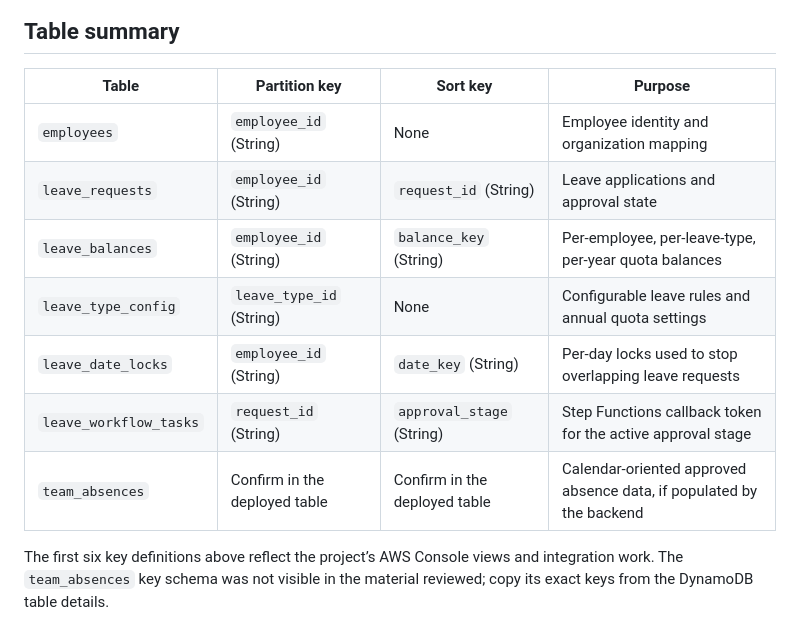
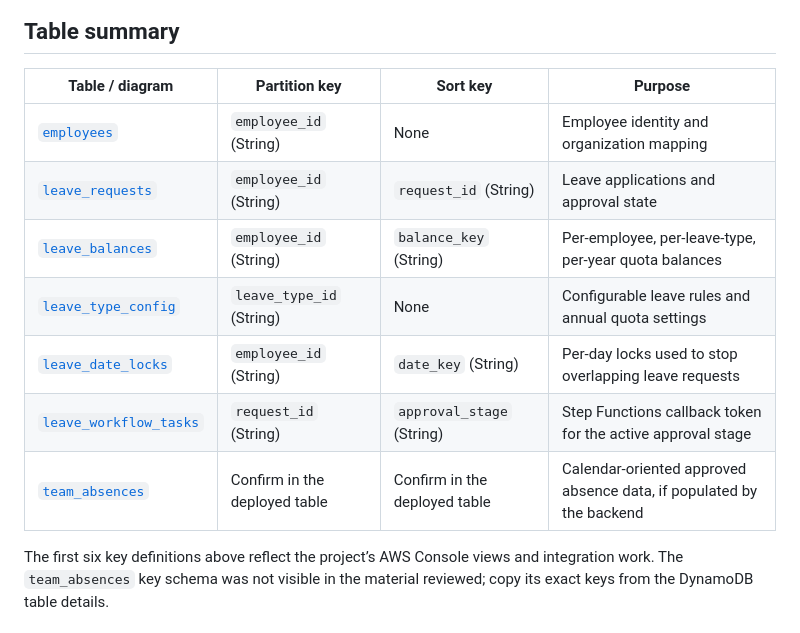
Before and after one commit to preethikakarla551/smart-leave-absence-management-engine, a Markdown page: docs/dynamodb-schema.md, the part around one of its changes. GitHub-like rendering.

```diff
--- a/docs/dynamodb-schema.md
+++ b/docs/dynamodb-schema.md
@@ -6,15 +6,15 @@ This document records the Smart Leave Engine tables and indexes discussed for th
 
 ## Table summary
 
-| Table | Partition key | Sort key | Purpose |
+| Table / diagram | Partition key | Sort key | Purpose |
 | --- | --- | --- | --- |
-| `employees` | `employee_id` (String) | None | Employee identity and organization mapping |
-| `leave_requests` | `employee_id` (String) | `request_id` (String) | Leave applications and approval state |
-| `leave_balances` | `employee_id` (String) | `balance_key` (String) | Per-employee, per-leave-type, per-year quota balances |
-| `leave_type_config` | `leave_type_id` (String) | None | Configurable leave rules and annual quota settings |
-| `leave_date_locks` | `employee_id` (String) | `date_key` (String) | Per-day locks used to stop overlapping leave requests |
-| `leave_workflow_tasks` | `request_id` (String) | `approval_stage` (String) | Step Functions callback token for the active approval stage |
-| `team_absences` | Confirm in the deployed table | Confirm in the deployed table | Calendar-oriented approved absence data, if populated by the backend |
+| [`employees`](schema/employees.md) | `employee_id` (String) | None | Employee identity and organization mapping |
+| [`leave_requests`](schema/leave-requests.md) | `employee_id` (String) | `request_id` (String) | Leave applications and approval state |
+| [`leave_balances`](schema/leave-balances.md) | `employee_id` (String) | `balance_key` (String) | Per-employee, per-leave-type, per-year quota balances |
+| [`leave_type_config`](schema/leave-type-config.md) | `leave_type_id` (String) | None | Configurable leave rules and annual quota settings |
+| [`leave_date_locks`](schema/leave-date-locks.md) | `employee_id` (String) | `date_key` (String) | Per-day locks used to stop overlapping leave requests |
+| [`leave_workflow_tasks`](schema/leave-workflow-tasks.md) | `request_id` (String) | `approval_stage` (String) | Step Functions callback token for the active approval stage |
+| [`team_absences`](schema/team-absences.md) | Confirm in the deployed table | Confirm in the deployed table | Calendar-oriented approved absence data, if populated by the backend |
 
 The first six key definitions above reflect the project’s AWS Console views and integration work. The `team_absences` key schema was not visible in the material reviewed; copy its exact keys from the DynamoDB table details.
 
```
Also changed, not shown: other parts of docs/dynamodb-schema.md (+1 -1 lines), README.md (+23 -2 lines), docs/schema/employees.md (added, +20 -0 lines), docs/schema/leave-balances.md (added, +19 -0 lines), docs/schema/leave-date-locks.md (added, +14 -0 lines), docs/schema/leave-requests.md (added, +21 -0 lines), docs/schema/leave-type-config.md (added, +16 -0 lines), docs/schema/leave-workflow-tasks.md (added, +18 -0 lines), docs/schema/team-absences.md (added, +14 -0 lines), docs/screenshots/notification-48-hour-alert-details.png (added), docs/screenshots/notification-48-hour-alert-email.png (added), docs/screenshots/notification-manager-approval-email.png (added), 1 other file.
